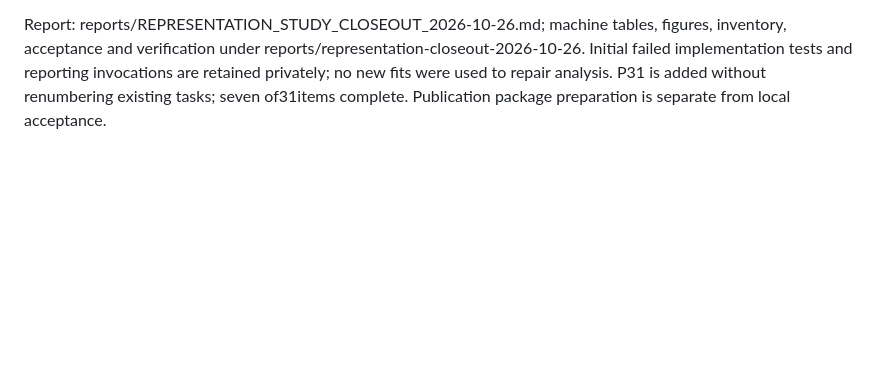
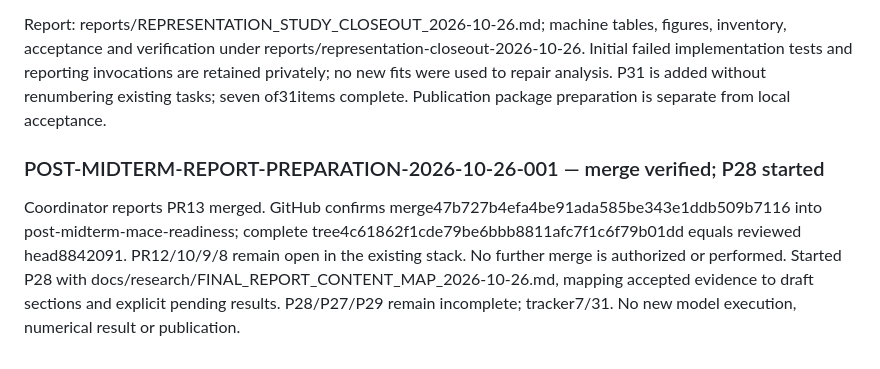
Before and after one commit to Shedrackeze002/idl-molecular-force-consistency, a Markdown page: reports/PAPER_EVIDENCE_LOG.md, the part around the change. Rendered like a GitHub page; blank space fills up the shorter version.

Commit message:
Map accepted evidence for the final report draft

```diff
--- a/reports/PAPER_EVIDENCE_LOG.md
+++ b/reports/PAPER_EVIDENCE_LOG.md
@@ -426,3 +426,8 @@ The fixed saved-data closeout passed at analysis source570fb27. Rehashed92inputs
 E64 mean BEST/LAST/late20 forceMAE34.892873/38.565299/39.018736meV/Å; SP41.357760/48.084489/46.009924; S6439.542219/45.913195/43.266563. PrimarySPminusE64 gaps6.464886/9.519190/6.991188; secondaryS64gaps4.649346/7.347896/4.247827. Both seeds have positive aggregate gaps. Connection13/S64seed1/LAST is the endpoint exception,-2.390963689meV/Å. Original fixed-recipe, two-seed, reused-validation and observational timing limits remain. No causal symmetry, recovery, portability or generalization claim.
 
 Report: reports/REPRESENTATION_STUDY_CLOSEOUT_2026-10-26.md; machine tables, figures, inventory, acceptance and verification under reports/representation-closeout-2026-10-26. Initial failed implementation tests and reporting invocations are retained privately; no new fits were used to repair analysis. P31 is added without renumbering existing tasks; seven of31items complete. Publication package preparation is separate from local acceptance.
+
+
+### POST-MIDTERM-REPORT-PREPARATION-2026-10-26-001 — merge verified; P28 started
+
+Coordinator reports PR13 merged. GitHub confirms merge47b727b4efa4be91ada585be343e1ddb509b7116 into post-midterm-mace-readiness; complete tree4c61862f1cde79be6bbb8811afc7f1c6f79b01dd equals reviewed head8842091. PR12/10/9/8 remain open in the existing stack. No further merge is authorized or performed. Started P28 with docs/research/FINAL_REPORT_CONTENT_MAP_2026-10-26.md, mapping accepted evidence to draft sections and explicit pending results. P28/P27/P29 remain incomplete; tracker7/31. No new model execution, numerical result or publication.
```
Also changed, not shown: docs/research/FINAL_REPORT_CONTENT_MAP_2026-10-26.md (added, +47 -0 lines), 1 other file.
